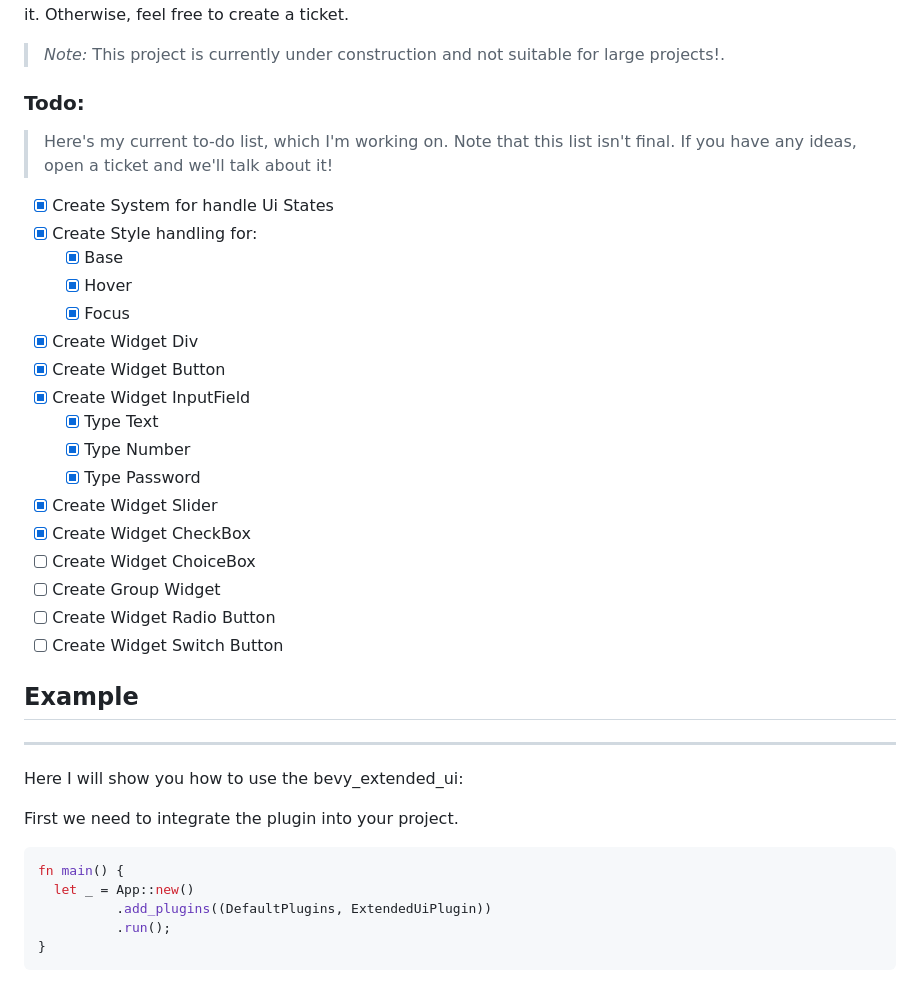
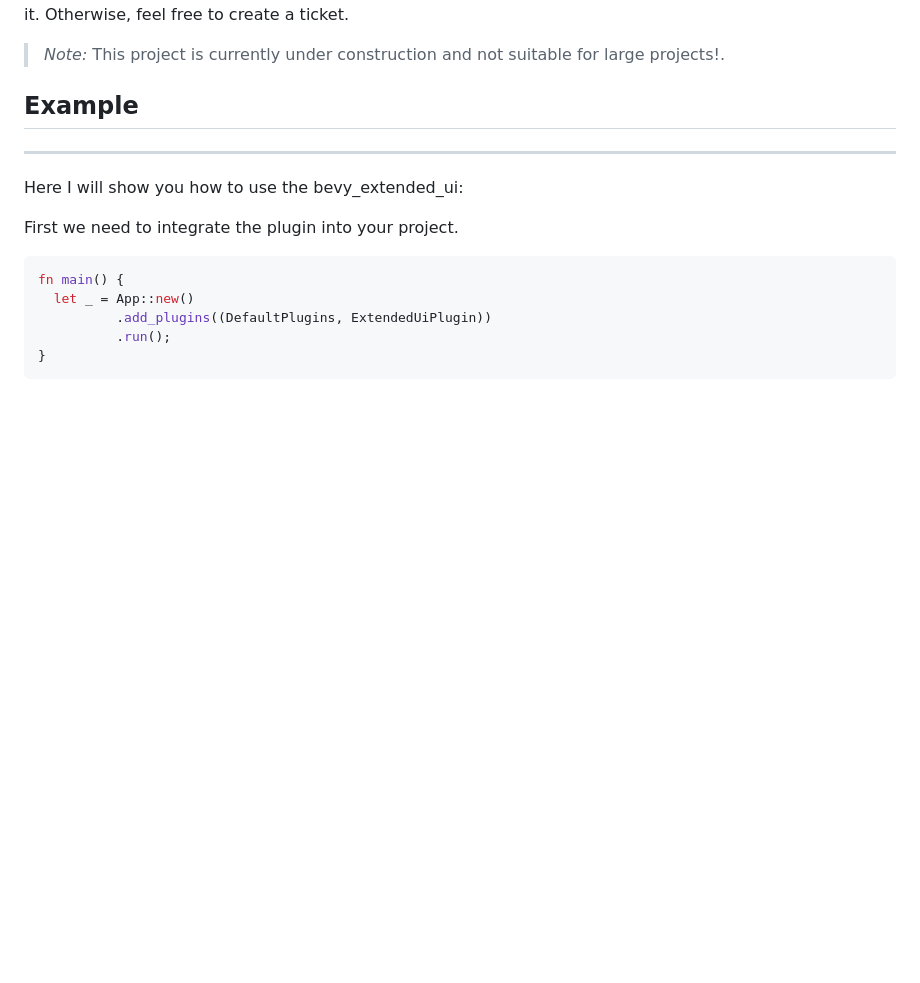
Before and after one commit to exepta/bevy_extended_ui, a Markdown page: README.md, the part around the change printed below. GitHub-like rendering; blank space fills up the shorter version.

```diff
--- a/README.md
+++ b/README.md
@@ -15,27 +15,6 @@ to create it, it would be great if you could add it.
 Otherwise, feel free to create a ticket.
 
 > *Note:* This project is currently under construction and not suitable for large projects!.
-
-### Todo:
-> Here's my current to-do list, which I'm working on. Note that this list isn't final. If you have any ideas, open a ticket and we'll talk about it!
-
-- [x] Create System for handle Ui States
-- [x] Create Style handling for:
-  - [x] Base
-  - [x] Hover
-  - [x] Focus
-- [x] Create Widget Div
-- [x] Create Widget Button
-- [x] Create Widget InputField
-  - [x] Type Text
-  - [x] Type Number
-  - [x] Type Password
-- [x] Create Widget Slider
-- [x] Create Widget CheckBox
-- [ ] Create Widget ChoiceBox
-- [ ] Create Group Widget
-- [ ] Create Widget Radio Button
-- [ ] Create Widget Switch Button
 
 ## Example
 ___
```
Also changed, not shown: other parts of README.md (+11 -34 lines), docs/example_readme.png, 5 other files.
